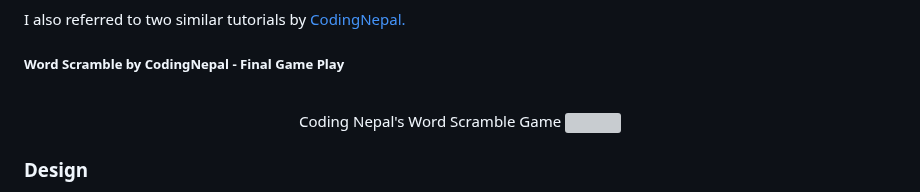
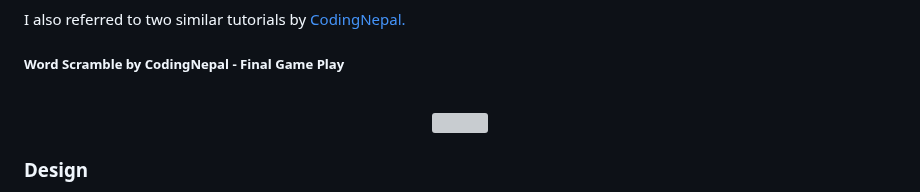
Before and after one commit to jeskodes/word-scramble, a Markdown page: README.md, the part around one of its changes. Drawn GitHub-style; grey boxes are pictures that could not be loaded.

```diff
--- a/README.md
+++ b/README.md
@@ -69,7 +69,7 @@ I also referred to two similar tutorials by [CodingNepal.](https://www.youtube.c
 
 ##### Word Scramble by CodingNepal - Final Game Play
 <br>
-<p align = "center">Coding Nepal's Word Scramble Game
+<p align = "center">
   <img src="https://github.com/jeskodes/word-scramble/blob/main/documentation/codingnepal-word-scramble.gif" width="20%" />
 </p>
 </br>
```
Also changed, not shown: other parts of README.md (+1 -1 lines).
